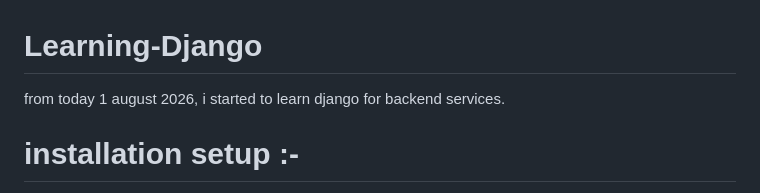
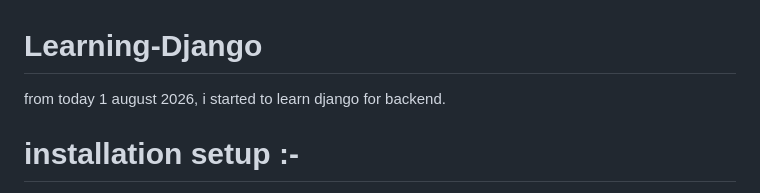
Before and after one commit to Adk00005/Learning-Django, a Markdown page: README.md, the part around the change. Drawn GitHub-style.

Commit message:
Revise Django learning description in README
Updated the description of learning Django for backend services.

```diff
--- a/README.md
+++ b/README.md
@@ -1,5 +1,5 @@
 # Learning-Django
-from today 1 august 2026, i started to learn django for backend services.
+from today 1 august 2026, i started to learn django for backend.
 
 # installation setup :-
 before installation some setup required as well
```
